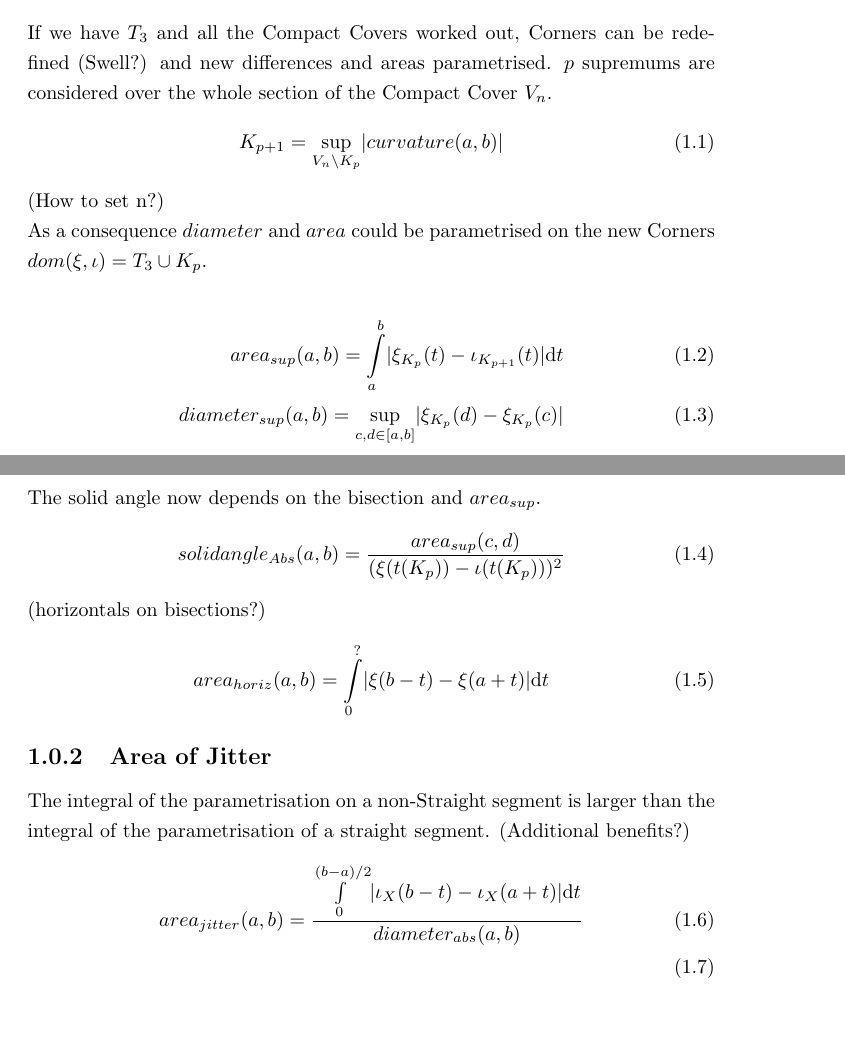
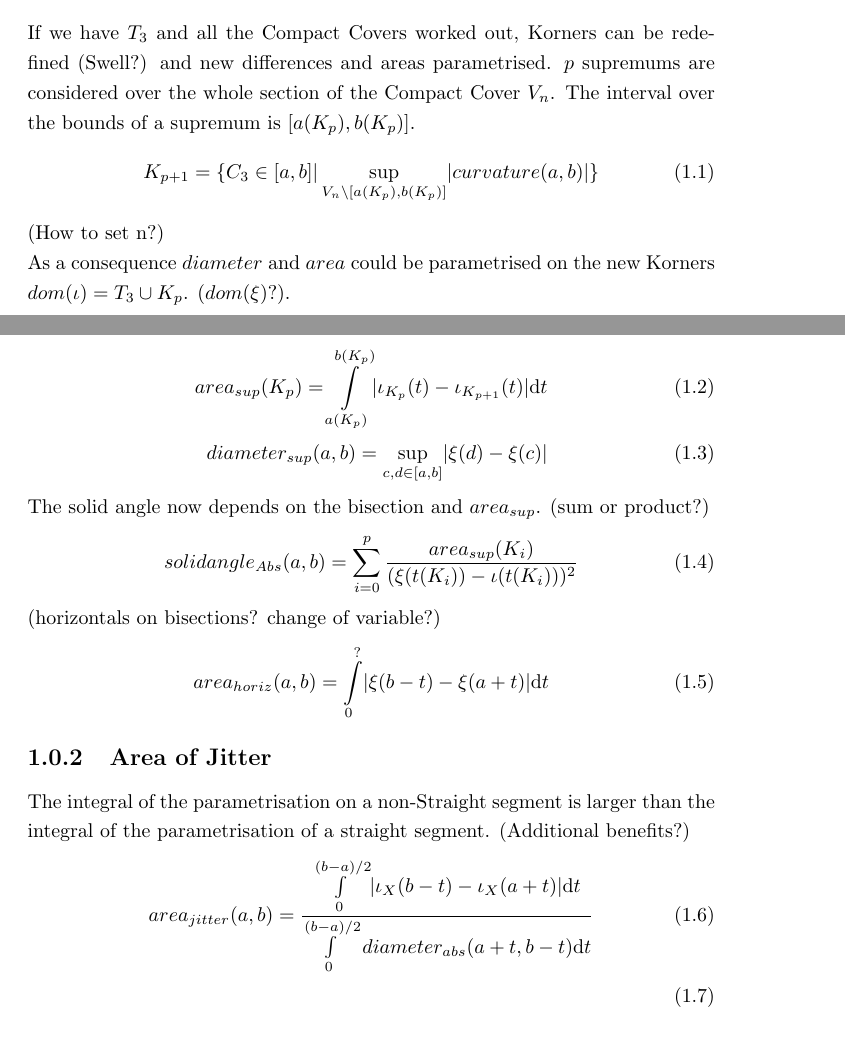
Before and after one commit to specpose/stopeight, a LaTeX thesis (doc/latex/Stopeight_Comparator.tex): two parts of pages 2 and 3 of 11, joined at a grey line, cut so that both start at the same text, the shorter picture padded with empty space. Compiled offline with pdfLaTeX.

Commit message:
FIXED doc latex fixed Korners

```diff
--- a/doc/latex/Stopeight_Comparator.tex
+++ b/doc/latex/Stopeight_Comparator.tex
@@ -24,22 +24,22 @@ This file is in the Stopeight repository on Github. Please edit here:\\
 \href{https://github.com/specpose/stopeight/tree/master/doc/latex/Stopeight\_Comparator.tex}{https://github.com/specpose/stopeight/tree/master/doc/latex/Stopeight\_Comparator.tex}\\
 The DOI can be found here ~\cite{Stopeight}.\\
 
-\subsection{Parametrised Corners}
-If we have $T_{3}$ and all the Compact Covers worked out, Corners can be redefined (Swell?) and new differences and areas parametrised. $p$ supremums are considered over the whole section of the Compact Cover $V_{n}$.
+\subsection{Parametrised Korners}
+If we have $T_{3}$ and all the Compact Covers worked out, Korners can be redefined (Swell?) and new differences and areas parametrised. $p$ supremums are considered over the whole section of the Compact Cover $V_{n}$. The interval over the bounds of a supremum is $[a(K_{p}),b(K_{p})]$.
+\begin{align}
+K_{p+1} = \{ C_{3} \in  [a,b]\vert \sup \limits _{V_{n} \setminus [a(K_{p}),b(K_{p})]} \lvert curvature(a,b) \rvert \}
+\end{align}
+(How to set n?)\\
+As a consequence $diameter$ and $area$ could be parametrised on the new Korners $dom(\iota)=T_{3}\cup K_{p}$. ($dom(\xi)$?).\\
+\begin{align}
+area_{sup}(K_{p})=\int \limits _{a(K_{p})}^{b(K_{p})} \lvert \iota_{K_{p}}(t)-\iota_{K_{p+1}}(t) \rvert \mathrm{d}t\\
+diameter_{sup}(a,b)=\sup \limits _{c,d \in [a,b]} \lvert \xi(d) - \xi(c) \rvert
+\end{align}
+The solid angle now depends on the bisection and $area_{sup}$. (sum or product?)
 \begin{equation}
-K_{p+1} = \sup \limits _{V_{n} \setminus K_{p}} \lvert curvature(a,b) \rvert
+solidangle_{Abs}(a,b)=\sum \limits _{i=0}^{p} \frac{area_{sup}(K_{i})}{(\xi(t(K_{i}))-\iota(t(K_{i})))^2}
 \end{equation}
-(How to set n?)\\
-As a consequence $diameter$ and $area$ could be parametrised on the new Corners $dom(\xi,\iota)=T_{3}\cup K_{p}$.\\
-\begin{align}
-area_{sup}(a,b)=\int \limits _{a}^{b} \lvert \xi_{K_{p}}(t)-\iota_{K_{p+1}}(t) \rvert \mathrm{d}t\\
-diameter_{sup}(a,b)=\sup \limits _{c,d \in [a,b]} \lvert \xi_{K_{p}}(d) - \xi_{K_{p}}(c) \rvert
-\end{align}
-The solid angle now depends on the bisection and $area_{sup}$.
-\begin{equation}
-solidangle_{Abs}(a,b)=\frac{area_{sup}(c,d)}{(\xi(t(K_{p}))-\iota(t(K_{p})))^2}
-\end{equation}
-(horizontals on bisections?)
+(horizontals on bisections? change of variable?)
 \begin{align}
 area_{horiz}(a,b)=\int \limits _{0}^{?} \lvert \xi(b-t)-\xi(a+t) \rvert \mathrm{d}t
 \end{align}
@@ -47,7 +47,7 @@ area_{horiz}(a,b)=\int \limits _{0}^{?} \lvert \xi(b-t)-\xi(a+t) \rvert \mathrm{
 \subsection{Area of Jitter}
 The integral of the parametrisation on a non-Straight segment is larger than the integral of the parametrisation of a straight segment. (Additional benefits?)
 \begin{align}
-area_{jitter}(a,b)=\frac{\int \limits _{0}^{(b-a)/2} \lvert \iota_{X}(b-t)-\iota_{X}(a+t)\rvert \mathrm{d}t}{diameter_{abs}(a,b)}\\
+area_{jitter}(a,b)=\frac{\int \limits _{0}^{(b-a)/2} \lvert \iota_{X}(b-t)-\iota_{X}(a+t)\rvert \mathrm{d}t}{\int \limits _{0}^{(b-a)/2} diameter_{abs}(a+t,b-t)\mathrm{d}t}\\
 \end{align}
 
 \subsection{Pulse}
```
Also changed, not shown: doc/latex/Stopeight_Comparator.tex (5 more changed lines).
